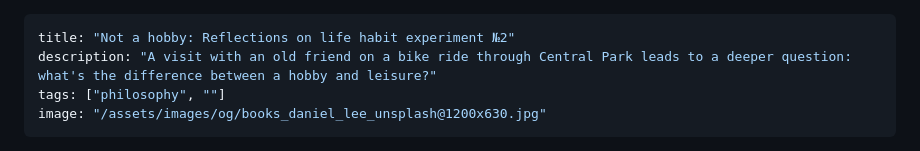
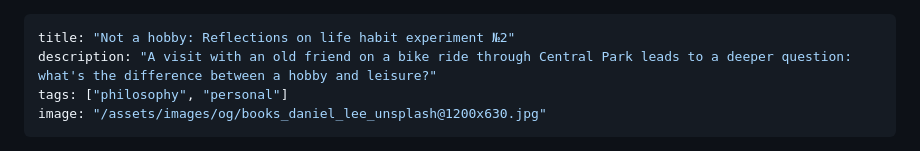
Before and after one commit to svoisen/seanvoisen.com, a Markdown page: src/blog/2025-11-14-not-a-hobby.md, the part around the change. GitHub-like rendering.

Commit message:
content: update tags for "Not a hobby"

```diff
--- a/src/blog/2025-11-14-not-a-hobby.md
+++ b/src/blog/2025-11-14-not-a-hobby.md
@@ -1,7 +1,7 @@
 ---
 title: "Not a hobby: Reflections on life habit experiment №2"
 description: "A visit with an old friend on a bike ride through Central Park leads to a deeper question: what's the difference between a hobby and leisure?"
-tags: ["philosophy", ""]
+tags: ["philosophy", "personal"]
 image: "/assets/images/og/books_daniel_lee_unsplash@1200x630.jpg"
 ---
 
```
